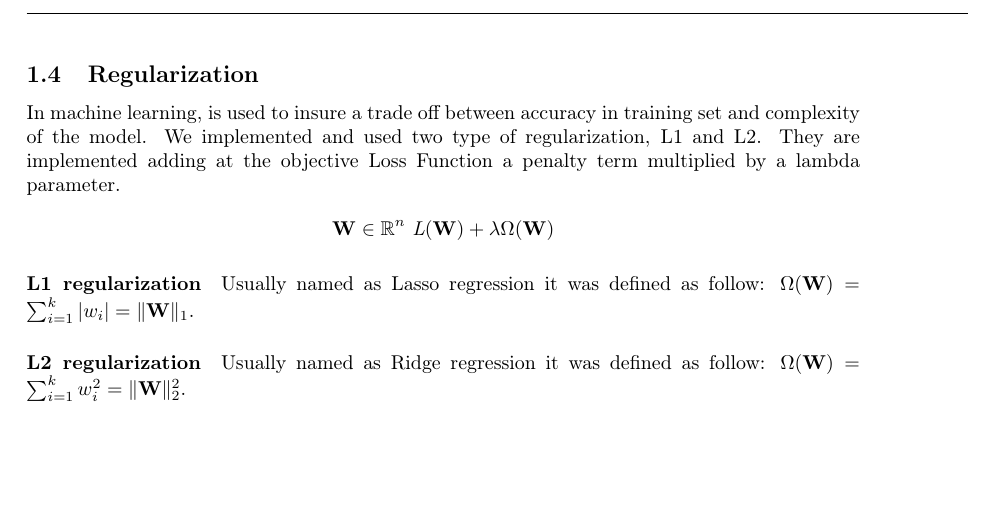
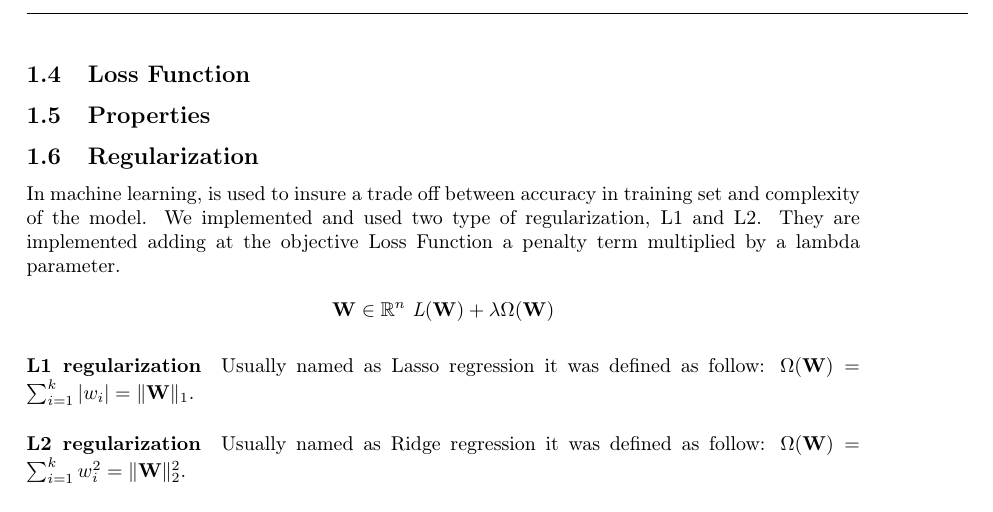
Before and after one commit to FraCorti/CMProject, a LaTeX paper (docs/report/relazione.tex, which reads docs/report/sez/introduction.tex): part of page 3 of 9, cut at the place of the change, the shorter picture padded with empty space. Compiled offline with pdfLaTeX.

Commit message:
Added loss function section

```diff
--- a/docs/report/sez/introduction.tex
+++ b/docs/report/sez/introduction.tex
@@ -47,8 +47,8 @@ For the aim of our project, we chose to use two different activation function:
 		\end{align*}
 	\end{itemize}
 \end{itemize}
-
-
+\subsection{Loss Function}
+\subsection{Properties}
 \subsection{Regularization}
  In machine learning, is used to insure a trade off between accuracy in training set and complexity of the model.
  We implemented and used two type of regularization, L1 and L2. They are implemented adding at the objective Loss Function a penalty term multiplied by a lambda parameter.
```
